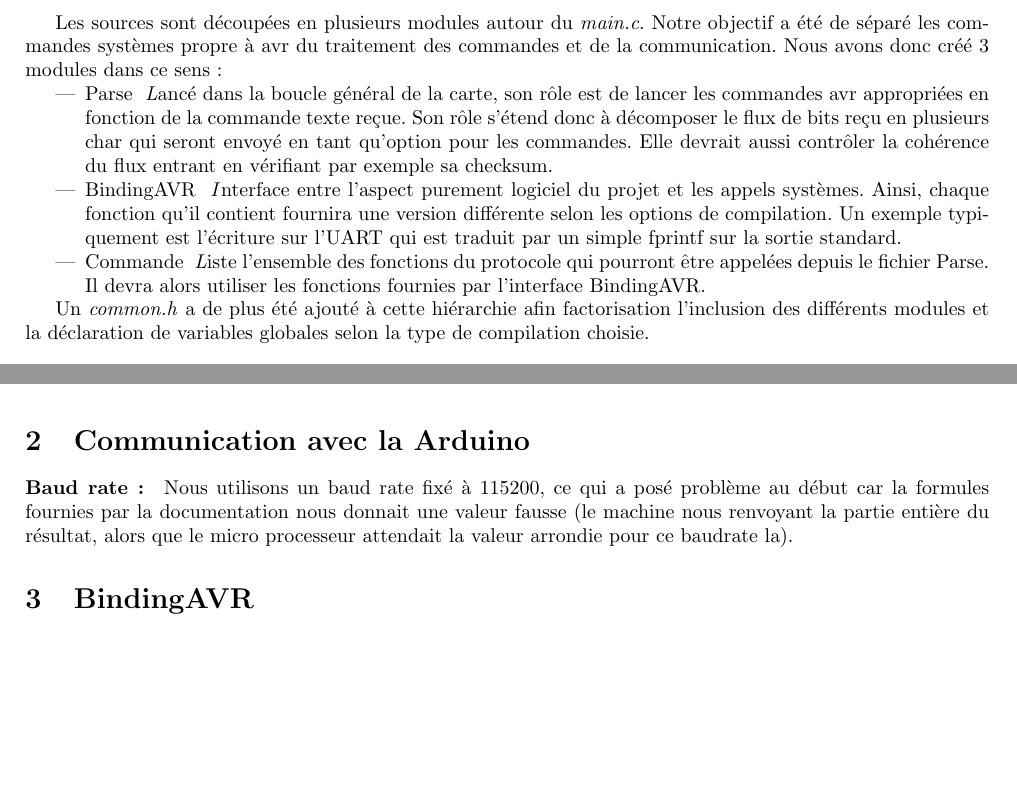
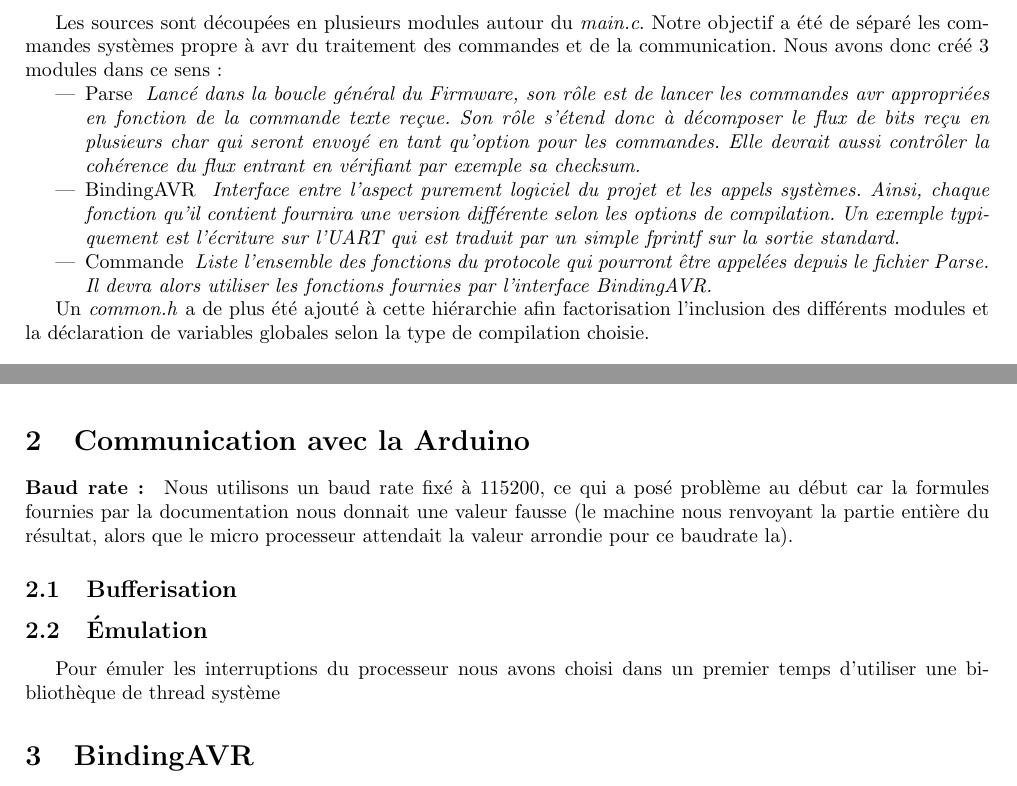
Before and after one commit to scauglog/LopetteRobot, a LaTeX document (report/report.tex, which reads report/communication.tex, report/structure.tex): two parts of pages 1 and 2 of 3, joined at a grey line, cut so that both start at the same text, the shorter picture padded with empty space. Compiled offline with pdfLaTeX.

Commit message:
structure maj

```diff
--- a/report/communication.tex
+++ b/report/communication.tex
@@ -4,3 +4,9 @@ début car la formules fournies par la documentation nous donnait une
 valeur fausse (le machine nous renvoyant la partie entière du
 résultat, alors que le micro processeur attendait la valeur arrondie
 pour ce baudrate la).
+
+\subsection{Bufferisation}
+
+\subsection{Émulation}
+Pour émuler les interruptions du processeur nous avons choisi dans un
+premier temps d'utiliser une bibliothèque de thread système
--- a/report/structure.tex
+++ b/report/structure.tex
@@ -27,8 +27,8 @@ et de la communication. Nous avons donc créé 3 modules dans ce sens :
 \begin{itemize}
 \item Parse
   {
-    \textit
-    Lancé dans la boucle général de la carte, son rôle est de lancer
+    \it
+    Lancé dans la boucle général du Firmware, son rôle est de lancer
     les commandes avr appropriées en fonction de la commande texte reçue. Son rôle s'étend
     donc à décomposer le flux de bits reçu en plusieurs char qui seront envoyé en tant
     qu'option pour les commandes. Elle devrait aussi contrôler la cohérence du flux entrant
@@ -36,7 +36,7 @@ et de la communication. Nous avons donc créé 3 modules dans ce sens :
   }
 \item BindingAVR
   {
-    \textit
+    \it
     Interface entre l'aspect purement logiciel du projet et les appels systèmes. Ainsi,
     chaque fonction qu'il contient fournira une version différente selon les options de
     compilation. Un exemple typiquement est l'écriture sur l'UART qui est traduit par un
```
Also changed, not shown: report/structure.tex (2 more changed lines).
